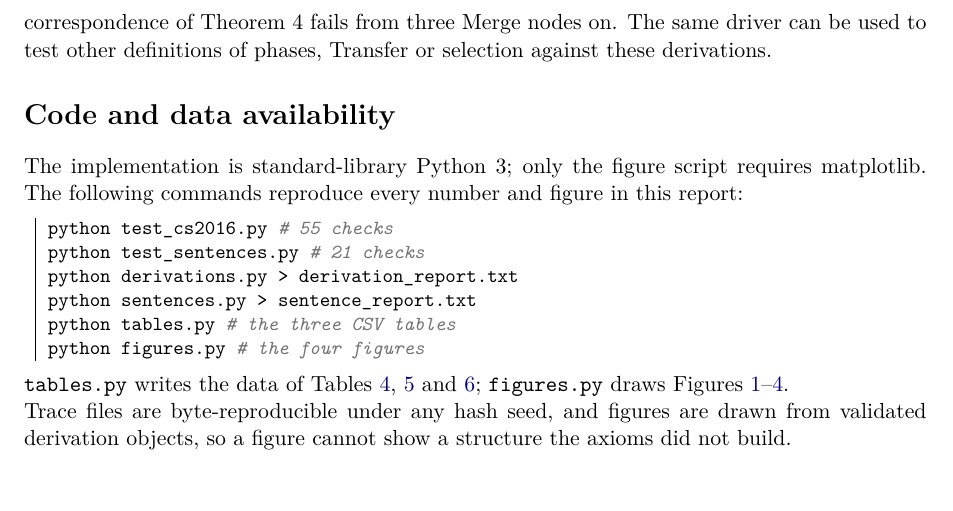
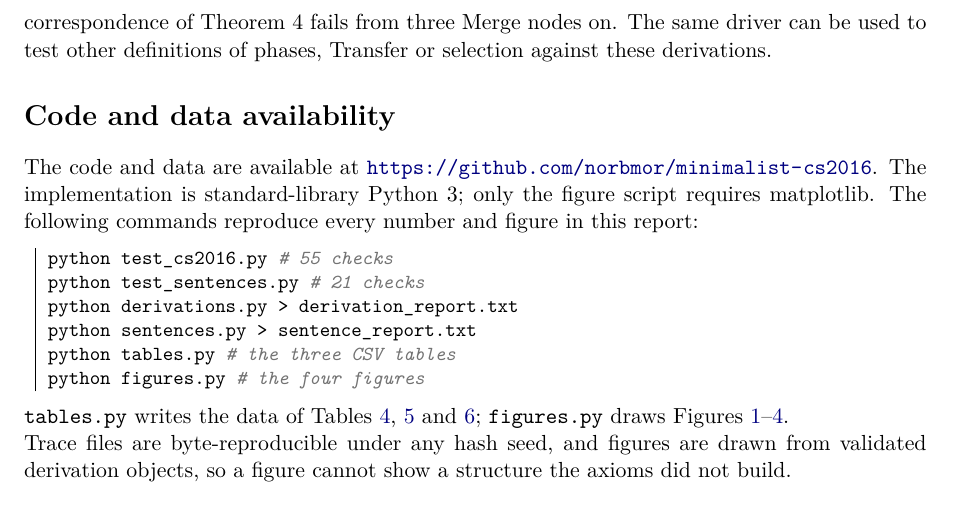
Before and after one commit to norbmor/minimalist-cs2016, a LaTeX paper (arxiv/main.tex): part of page 11 of 12, cut so that both start at the same text. Compiled offline with pdfLaTeX.

Commit message:
Add GitHub repository URL to arXiv manuscript and rebuild PDF/submission archive

```diff
--- a/arxiv/main.tex
+++ b/arxiv/main.tex
@@ -765,9 +765,10 @@ definitions of phases, Transfer or selection against these derivations.
 % ---------------------------------------------------------------- data
 \section*{Code and data availability}
 
-The implementation is standard-library Python~3; only the figure script
-requires matplotlib. The following commands reproduce every number and
-figure in this report:
+The code and data are available at
+\url{https://github.com/norbmor/minimalist-cs2016}. The implementation is
+standard-library Python~3; only the figure script requires matplotlib. The
+following commands reproduce every number and figure in this report:
 
 \begin{lstlisting}[language=bash]
 python test_cs2016.py      # 55 checks
```
Also changed, not shown: arxiv/main.bbl, arxiv/main.pdf, 1 other file.
